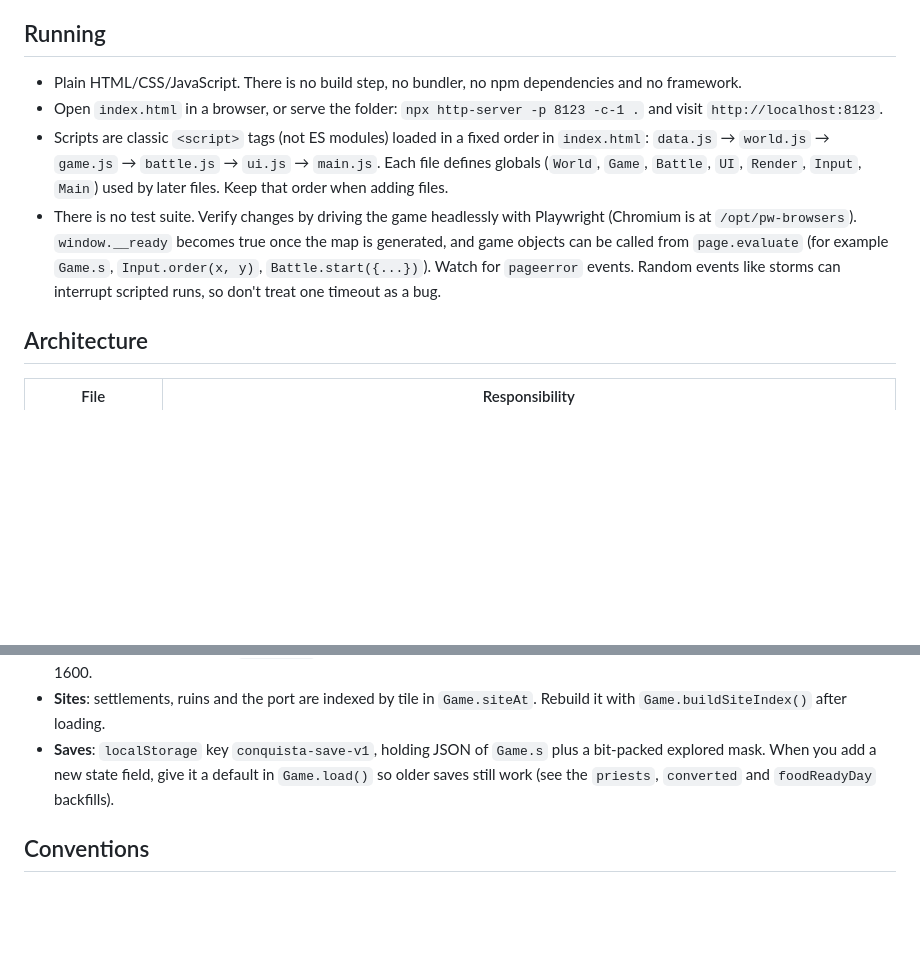
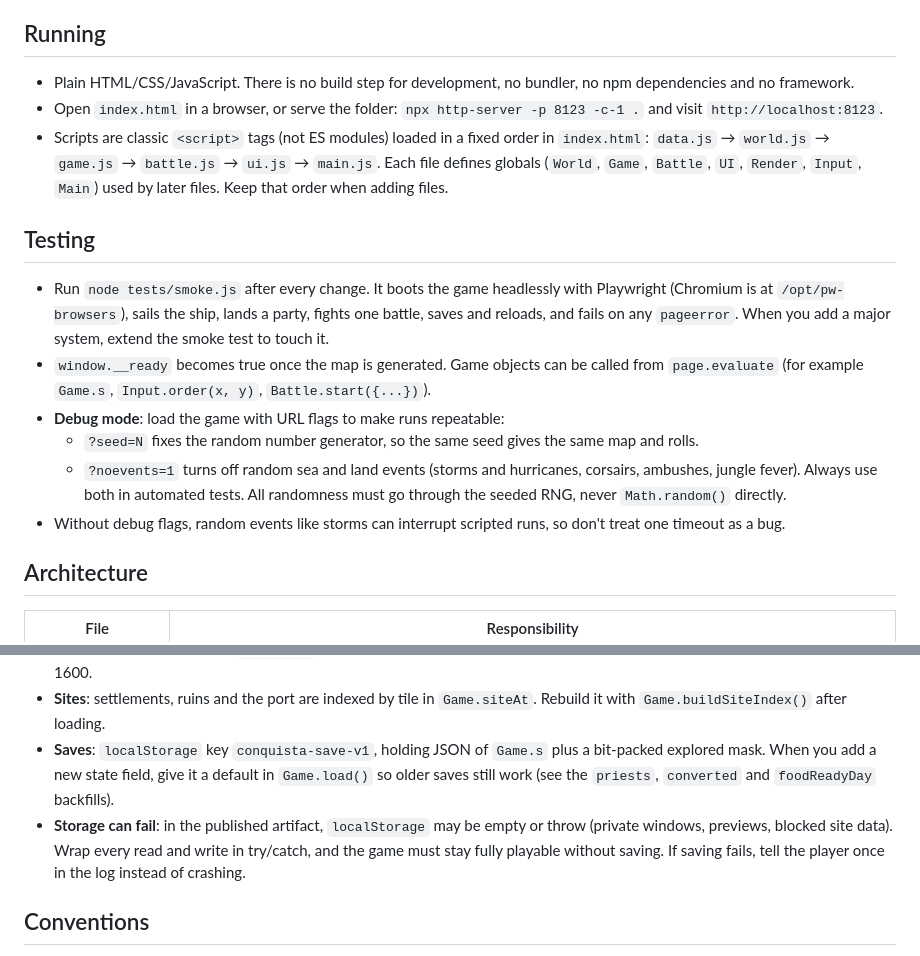
Before and after one commit to gbismpik-create/Spanish-game, a Markdown page: CLAUDE.md, 2 parts joined by grey strips. Drawn GitHub-style; blank space fills up the shorter version.

```diff
--- a/CLAUDE.md
+++ b/CLAUDE.md
@@ -4,10 +4,19 @@ Guidance for working on **Conquista: The New World (1492–1600)**, a browser st
 
 ## Running
 
-- Plain HTML/CSS/JavaScript. There is no build step, no bundler, no npm dependencies and no framework.
+- Plain HTML/CSS/JavaScript. There is no build step for development, no bundler, no npm dependencies and no framework.
 - Open `index.html` in a browser, or serve the folder: `npx http-server -p 8123 -c-1 .` and visit `http://localhost:8123`.
 - Scripts are classic `<script>` tags (not ES modules) loaded in a fixed order in `index.html`: `data.js` → `world.js` → `game.js` → `battle.js` → `ui.js` → `main.js`. Each file defines globals (`World`, `Game`, `Battle`, `UI`, `Render`, `Input`, `Main`) used by later files. Keep that order when adding files.
-- There is no test suite. Verify changes by driving the game headlessly with Playwright (Chromium is at `/opt/pw-browsers`). `window.__ready` becomes true once the map is generated, and game objects can be called from `page.evaluate` (for example `Game.s`, `Input.order(x, y)`, `Battle.start({...})`). Watch for `pageerror` events. Random events like storms can interrupt scripted runs, so don't treat one timeout as a bug.
+
+## Testing
+
+- Run `node tests/smoke.js` after every change. It boots the game headlessly with Playwright (Chromium is at `/opt/pw-browsers`), sails the ship, lands a party, fights one battle, saves and reloads, and fails on any `pageerror`. When you add a major system, extend the smoke test to touch it.
+- `window.__ready` becomes true once the map is generated. Game objects can be called from `page.evaluate` (for example `Game.s`, `Input.order(x, y)`, `Battle.start({...})`).
+- **Debug mode**: load the game with URL flags to make runs repeatable:
+  - `?seed=N` fixes the random number generator, so the same seed gives the same map and rolls.
+  - `?noevents=1` turns off random sea and land events (storms and hurricanes, corsairs, ambushes, jungle fever).
+  Always use both in automated tests. All randomness must go through the seeded RNG, never `Math.random()` directly.
+- Without debug flags, random events like storms can interrupt scripted runs, so don't treat one timeout as a bug.
 
 ## Architecture
 
@@ -29,6 +40,7 @@ Guidance for working on **Conquista: The New World (1492–1600)**, a browser st
 - **Time** only advances when units move or the player takes timed actions (foraging, preaching, careening). `Game.advance(days)` eats provisions and triggers `monthly()` ticks, which run epidemics, colony income and chronicle events. The game ends in 1600.
 - **Sites**: settlements, ruins and the port are indexed by tile in `Game.siteAt`. Rebuild it with `Game.buildSiteIndex()` after loading.
 - **Saves**: `localStorage` key `conquista-save-v1`, holding JSON of `Game.s` plus a bit-packed explored mask. When you add a new state field, give it a default in `Game.load()` so older saves still work (see the `priests`, `converted` and `foodReadyDay` backfills).
+- **Storage can fail**: in the published artifact, `localStorage` may be empty or throw (private windows, previews, blocked site data). Wrap every read and write in try/catch, and the game must stay fully playable without saving. If saving fails, tell the player once in the log instead of crashing.
 
 ## Conventions
 
```
Also changed, not shown: other parts of CLAUDE.md (+34 -1 lines).
